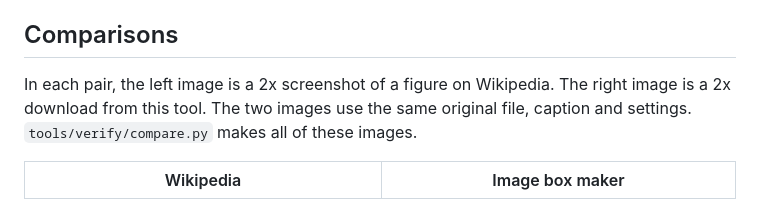
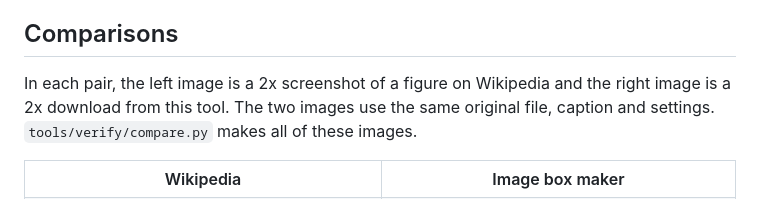
Before and after one commit to vinevard/wikipedia-image-box-maker, a Markdown page: docs/README.md, the part around one of its changes. GitHub-like rendering.

```diff
--- a/docs/README.md
+++ b/docs/README.md
@@ -50,8 +50,8 @@ You can put markup in markup, for example `''[[Haymakers (painting)|Haymakers]]'
 
 ## Comparisons
 
-In each pair, the left image is a 2x screenshot of a figure on Wikipedia. The right image is a 2x download from this
-tool. The two images use the same original file, caption and settings. `tools/verify/compare.py` makes all of these
+In each pair, the left image is a 2x screenshot of a figure on Wikipedia and the right image is a 2x download from
+this tool. The two images use the same original file, caption and settings. `tools/verify/compare.py` makes all of these
 images.
 
 <table>
```
Also changed, not shown: other parts of docs/README.md (+92 -25 lines), docs/ENGINEERING.md (+14 -14 lines).
